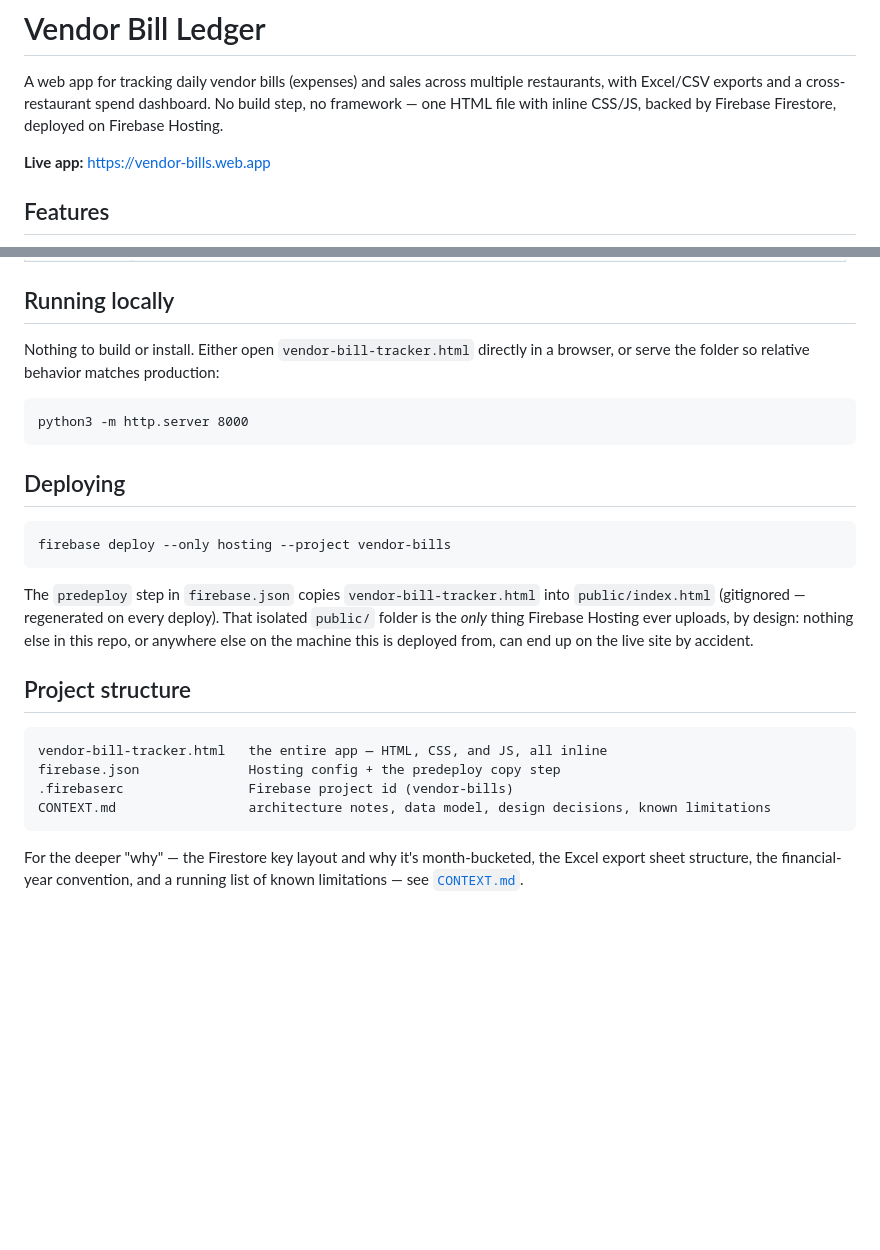
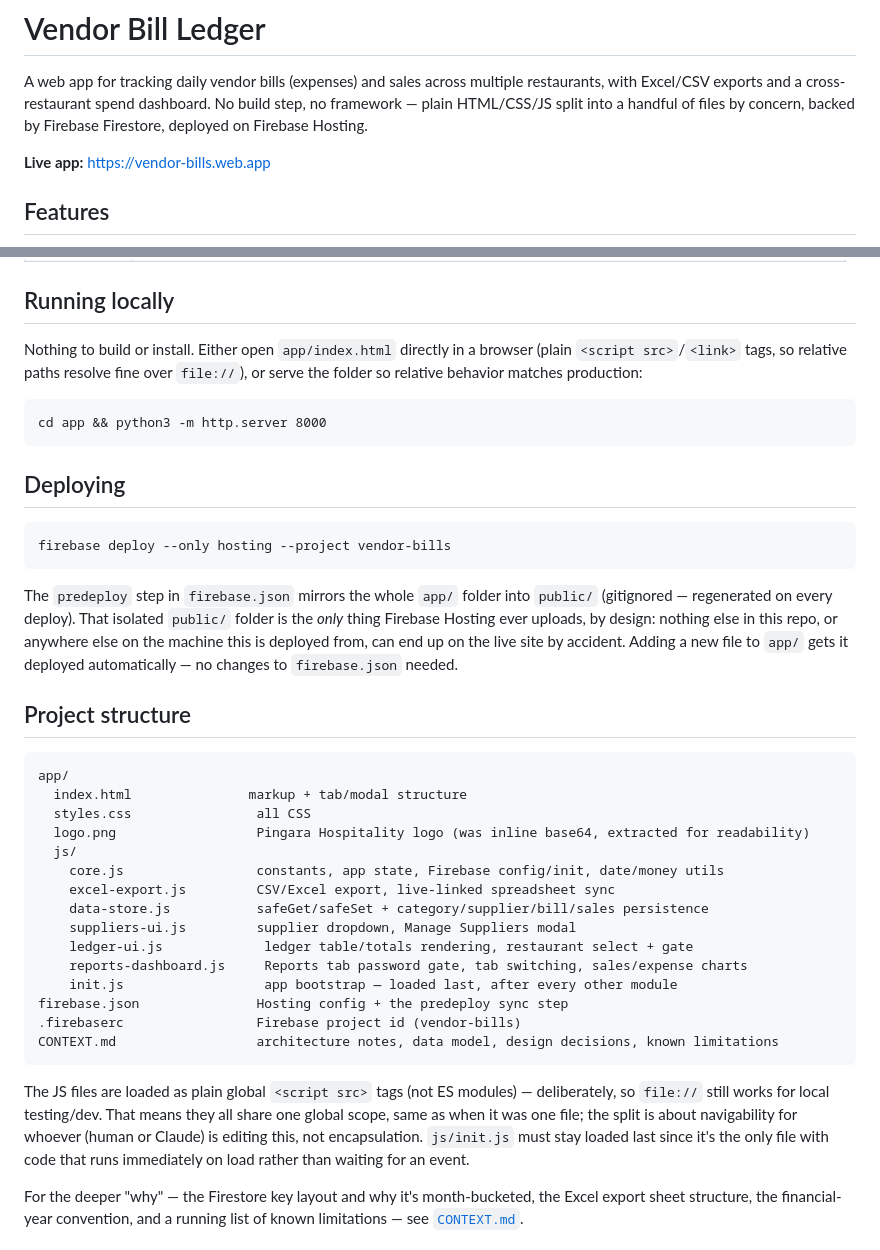
Before and after one commit to 7vikram7/PingaraHospitalityExpenses, a Markdown page: README.md, 2 parts joined by grey strips. GitHub-like rendering; blank space fills up the shorter version.

Commit message:
Update README/CONTEXT.md for the app/ file split
Project structure, running-locally, and deploy sections now describe the
split layout instead of the old single vendor-bill-tracker.html file.

````diff
--- a/README.md
+++ b/README.md
@@ -2,8 +2,9 @@
 
 A web app for tracking daily vendor bills (expenses) and sales across
 multiple restaurants, with Excel/CSV exports and a cross-restaurant spend
-dashboard. No build step, no framework — one HTML file with inline CSS/JS,
-backed by Firebase Firestore, deployed on Firebase Hosting.
+dashboard. No build step, no framework — plain HTML/CSS/JS split into a
+handful of files by concern, backed by Firebase Firestore, deployed on
+Firebase Hosting.
 
 **Live app:** https://vendor-bills.web.app
 
@@ -34,11 +35,12 @@ backed by Firebase Firestore, deployed on Firebase Hosting.
 
 ## Running locally
 
-Nothing to build or install. Either open `vendor-bill-tracker.html` directly
-in a browser, or serve the folder so relative behavior matches production:
+Nothing to build or install. Either open `app/index.html` directly in a
+browser (plain `<script src>`/`<link>` tags, so relative paths resolve fine
+over `file://`), or serve the folder so relative behavior matches production:
 
 ```
-python3 -m http.server 8000
+cd app && python3 -m http.server 8000
 ```
 
 ## Deploying
@@ -47,20 +49,40 @@ python3 -m http.server 8000
 firebase deploy --only hosting --project vendor-bills
 ```
 
-The `predeploy` step in `firebase.json` copies `vendor-bill-tracker.html`
-into `public/index.html` (gitignored — regenerated on every deploy). That
-isolated `public/` folder is the *only* thing Firebase Hosting ever
-uploads, by design: nothing else in this repo, or anywhere else on the
-machine this is deployed from, can end up on the live site by accident.
+The `predeploy` step in `firebase.json` mirrors the whole `app/` folder into
+`public/` (gitignored — regenerated on every deploy). That isolated
+`public/` folder is the *only* thing Firebase Hosting ever uploads, by
+design: nothing else in this repo, or anywhere else on the machine this is
+deployed from, can end up on the live site by accident. Adding a new file to
+`app/` gets it deployed automatically — no changes to `firebase.json` needed.
 
 ## Project structure
 
 ```
-vendor-bill-tracker.html   the entire app — HTML, CSS, and JS, all inline
-firebase.json              Hosting config + the predeploy copy step
-.firebaserc                Firebase project id (vendor-bills)
-CONTEXT.md                 architecture notes, data model, design decisions, known limitations
+app/
+  index.html               markup + tab/modal structure
+  styles.css                all CSS
+  logo.png                  Pingara Hospitality logo (was inline base64, extracted for readability)
+  js/
+    core.js                 constants, app state, Firebase config/init, date/money utils
+    excel-export.js         CSV/Excel export, live-linked spreadsheet sync
+    data-store.js           safeGet/safeSet + category/supplier/bill/sales persistence
+    suppliers-ui.js         supplier dropdown, Manage Suppliers modal
+    ledger-ui.js             ledger table/totals rendering, restaurant select + gate
+    reports-dashboard.js     Reports tab password gate, tab switching, sales/expense charts
+    init.js                  app bootstrap — loaded last, after every other module
+firebase.json               Hosting config + the predeploy sync step
+.firebaserc                 Firebase project id (vendor-bills)
+CONTEXT.md                  architecture notes, data model, design decisions, known limitations
 ```
+
+The JS files are loaded as plain global `<script src>` tags (not ES
+modules) — deliberately, so `file://` still works for local testing/dev.
+That means they all share one global scope, same as when it was one file;
+the split is about navigability for whoever (human or Claude) is editing
+this, not encapsulation. `js/init.js` must stay loaded last since it's the
+only file with code that runs immediately on load rather than waiting for
+an event.
 
 For the deeper "why" — the Firestore key layout and why it's month-bucketed,
 the Excel export sheet structure, the financial-year convention, and a
````
Also changed, not shown: CONTEXT.md (+16 -8 lines).
